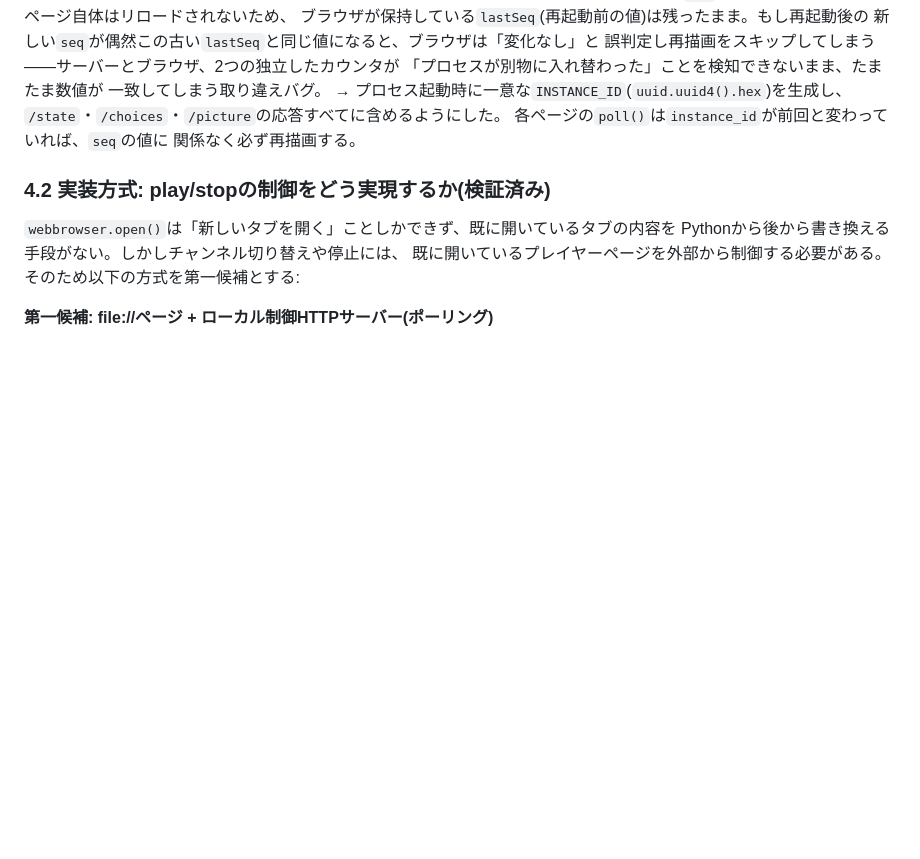
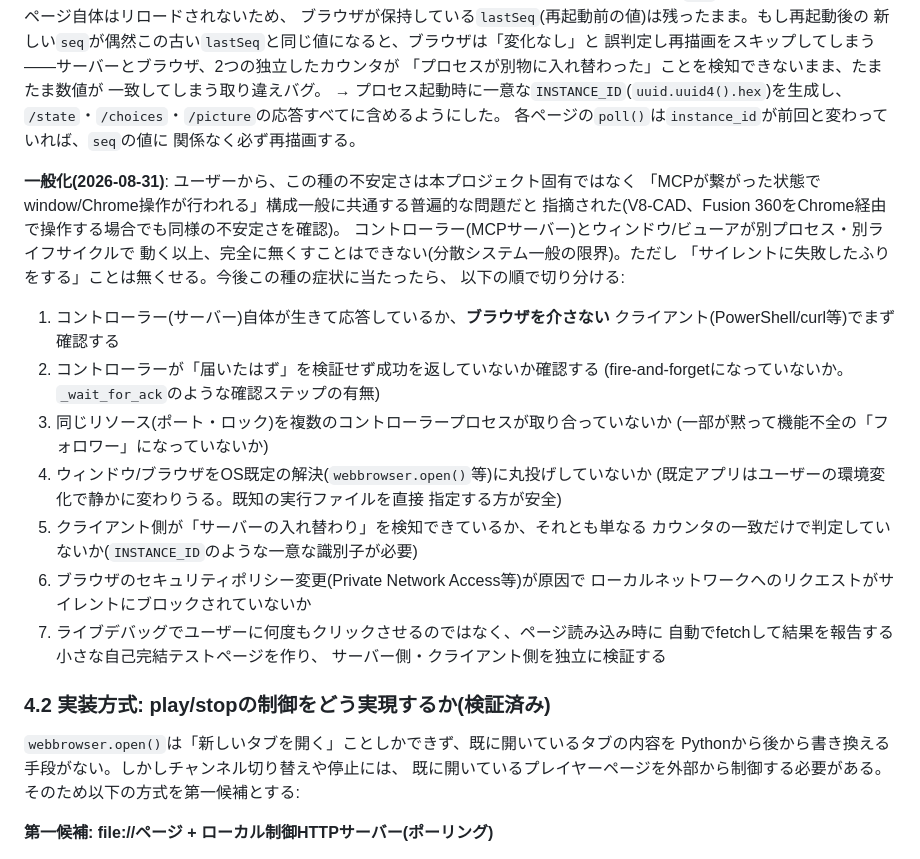
Before and after one commit to fujiokahiroshi/ai-nas-manager, a Markdown page: ai-nas-manager/docs/media-renderer-design.md, the part around the change. Drawn GitHub-style; blank space fills up the shorter version.

Commit message:
docs: MCP+window/browser不安定性の汎用診断チェックリストを追加
ユーザー指摘により、この種の不安定さは本プロジェクト固有ではなく
MCP経由でwindow/Chrome操作を行う構成一般に共通する問題と判明
(V8-CAD、Fusion 360経由Chromeでも同様の症状を確認)。
media-renderer-design.md 4.1.2節に汎用チェックリストとして記録。

```diff
--- a/ai-nas-manager/docs/media-renderer-design.md
+++ b/ai-nas-manager/docs/media-renderer-design.md
@@ -320,6 +320,31 @@ Edgeの実行ファイルを既知のパスから直接起動するようにし
 各ページの`poll()`は`instance_id`が前回と変わっていれば、`seq`の値に
 関係なく必ず再描画する。
 
+**一般化(2026-08-31)**: ユーザーから、この種の不安定さは本プロジェクト固有ではなく
+「MCPが繋がった状態でwindow/Chrome操作が行われる」構成一般に共通する普遍的な問題だと
+指摘された(V8-CAD、Fusion 360をChrome経由で操作する場合でも同様の不安定さを確認)。
+コントローラー(MCPサーバー)とウィンドウ/ビューアが別プロセス・別ライフサイクルで
+動く以上、完全に無くすことはできない(分散システム一般の限界)。ただし
+「サイレントに失敗したふりをする」ことは無くせる。今後この種の症状に当たったら、
+以下の順で切り分ける:
+
+1. コントローラー(サーバー)自体が生きて応答しているか、**ブラウザを介さない**
+   クライアント(PowerShell/curl等)でまず確認する
+2. コントローラーが「届いたはず」を検証せず成功を返していないか確認する
+   (fire-and-forgetになっていないか。`_wait_for_ack`のような確認ステップの有無)
+3. 同じリソース(ポート・ロック)を複数のコントローラープロセスが取り合っていないか
+   (一部が黙って機能不全の「フォロワー」になっていないか)
+4. ウィンドウ/ブラウザをOS既定の解決(`webbrowser.open()`等)に丸投げしていないか
+   (既定アプリはユーザーの環境変化で静かに変わりうる。既知の実行ファイルを直接
+   指定する方が安全)
+5. クライアント側が「サーバーの入れ替わり」を検知できているか、それとも単なる
+   カウンタの一致だけで判定していないか(`INSTANCE_ID`のような一意な識別子が必要)
+6. ブラウザのセキュリティポリシー変更(Private Network Access等)が原因で
+   ローカルネットワークへのリクエストがサイレントにブロックされていないか
+7. ライブデバッグでユーザーに何度もクリックさせるのではなく、ページ読み込み時に
+   自動でfetchして結果を報告する小さな自己完結テストページを作り、
+   サーバー側・クライアント側を独立に検証する
+
 ### 4.2 実装方式: play/stopの制御をどう実現するか(検証済み)
 
 `webbrowser.open()`は「新しいタブを開く」ことしかできず、既に開いているタブの内容を
```
